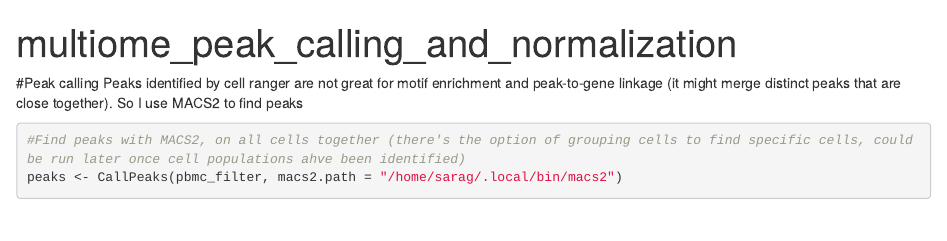
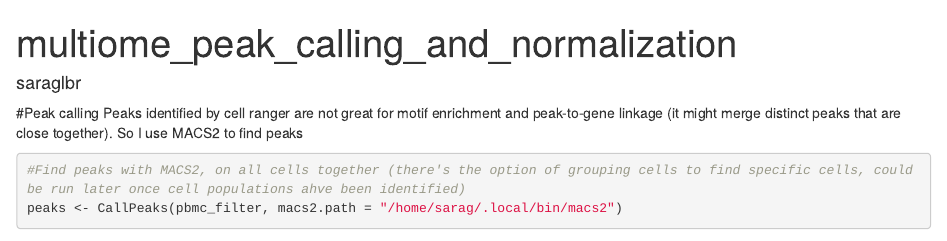
Before and after one commit to saraglbr/multiome, an R Markdown document (multiome_peaks-normalization.Rmd): the page in a window 1100 px wide, from its top. Rendered offline with R 4.5, knitr and Pandoc, with nearby package versions; some code elsewhere in the file could not run offline.

Commit message:
Update multiome_peaks-normalization.Rmd

```diff
--- a/multiome_peaks-normalization.Rmd
+++ b/multiome_peaks-normalization.Rmd
@@ -1,5 +1,6 @@
 ---
 title: "multiome_peak_calling_and_normalization"
+author: "saraglbr"
 output: html_notebook
 ---
 
```
